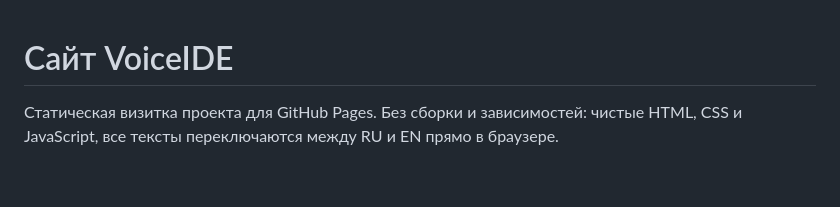
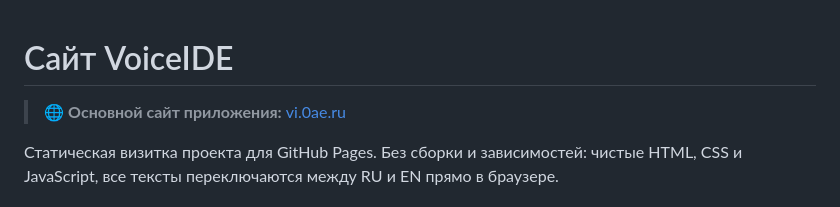
Before and after one commit to itmagelab/VoiceIDE.ru, a Markdown page: README.md, the part around the change. Rendered like a GitHub page; blank space fills up the shorter version.

Commit message:
docs: add main website link to README

```diff
--- a/README.md
+++ b/README.md
@@ -1,4 +1,6 @@
 # Сайт VoiceIDE
+
+> 🌐 **Основной сайт приложения:** [vi.0ae.ru](https://vi.0ae.ru/)
 
 Статическая визитка проекта для GitHub Pages. Без сборки и зависимостей: чистые
 HTML, CSS и JavaScript, все тексты переключаются между RU и EN прямо в браузере.
```
